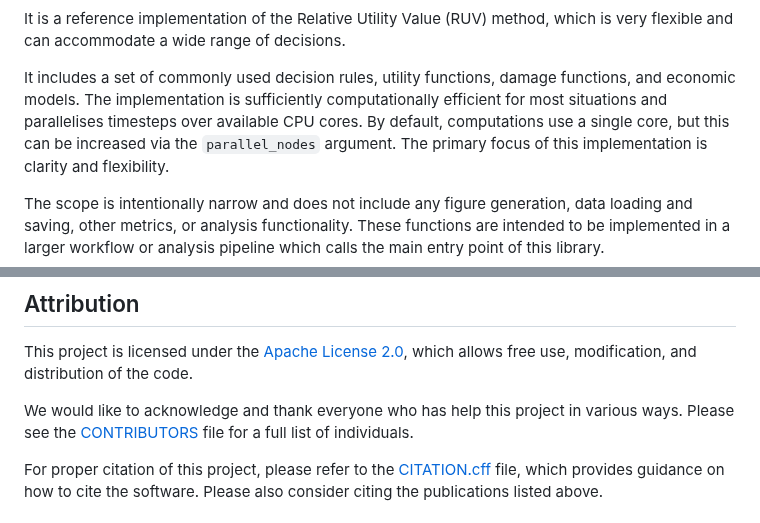
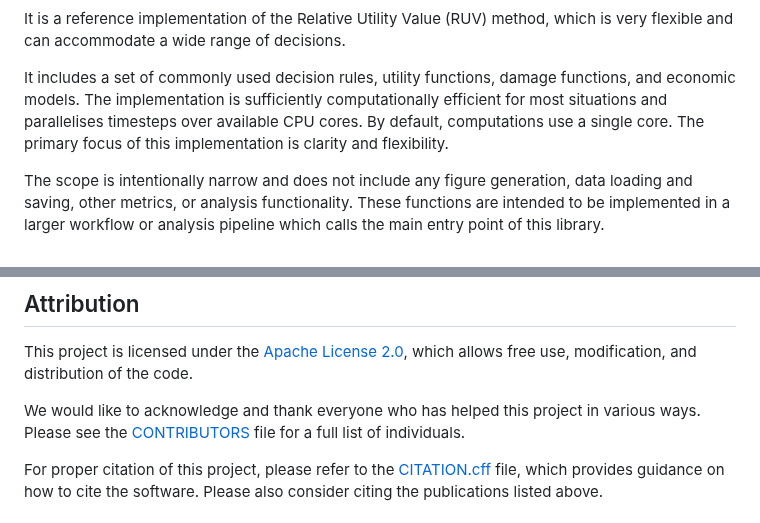
Before and after one commit to richardlaugesen/ruvpy, a Markdown page: README.md, 2 parts joined by grey strips. Rendered like a GitHub page.

```diff
--- a/README.md
+++ b/README.md
@@ -13,7 +13,7 @@ RUVPY is a library which can be used in your software to quantify the value of f
 It is a reference implementation of the Relative Utility Value (RUV) method, which is very flexible and can accommodate a wide range of decisions.
 
 It includes a set of commonly used decision rules, utility functions, damage functions, and economic models.
-The implementation is sufficiently computationally efficient for most situations and parallelises timesteps over available CPU cores. By default, computations use a single core, but this can be increased via the ``parallel_nodes`` argument.
+The implementation is sufficiently computationally efficient for most situations and parallelises timesteps over available CPU cores. By default, computations use a single core.
 The primary focus of this implementation is clarity and flexibility.
 
 The scope is intentionally narrow and does not include any figure generation, data loading and saving, other metrics, or analysis functionality.
@@ -82,7 +82,7 @@ Regenerate documentation using:
 
 This project is licensed under the [Apache License 2.0](LICENSE), which allows free use, modification, and distribution of the code.
 
-We would like to acknowledge and thank everyone who has help this project in various ways. Please see the [CONTRIBUTORS](CONTRIBUTORS) file for a full list of individuals.
+We would like to acknowledge and thank everyone who has helped this project in various ways. Please see the [CONTRIBUTORS](CONTRIBUTORS) file for a full list of individuals.
 
 For proper citation of this project, please refer to the [CITATION.cff](CITATION.cff) file, which provides guidance on
 how to cite the software. Please also consider citing the publications listed above.
```
